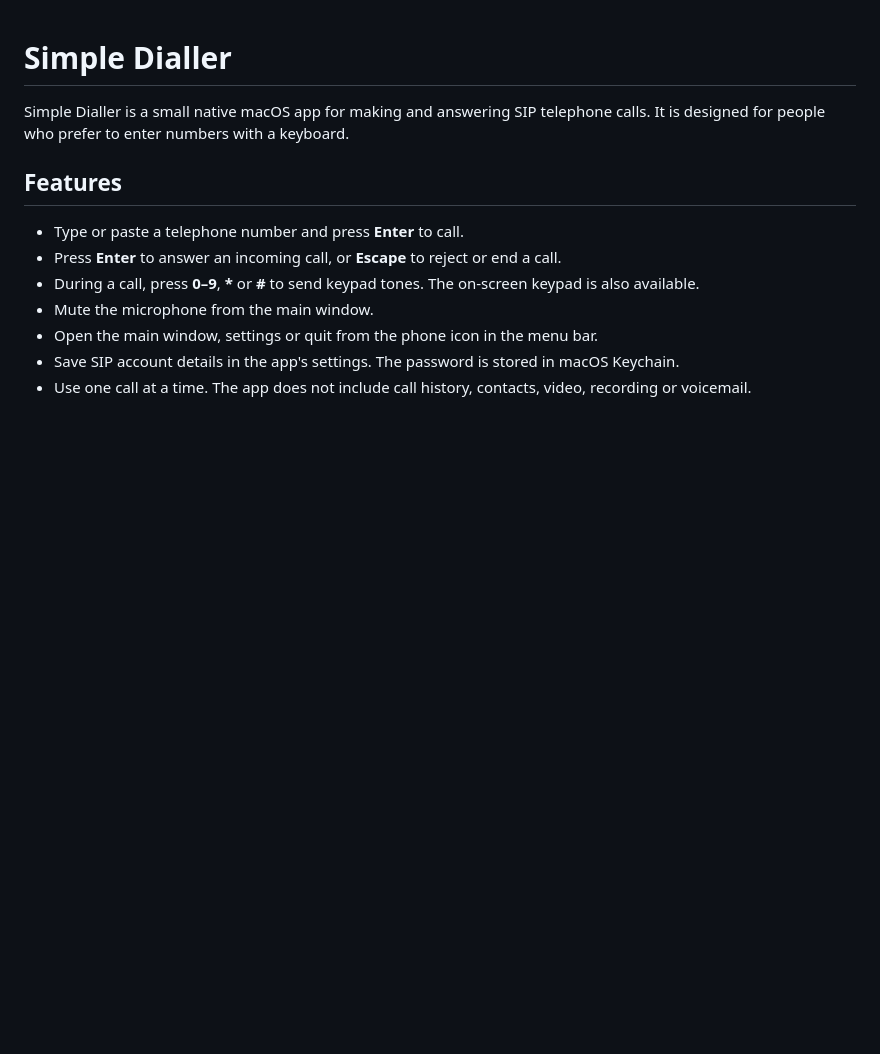
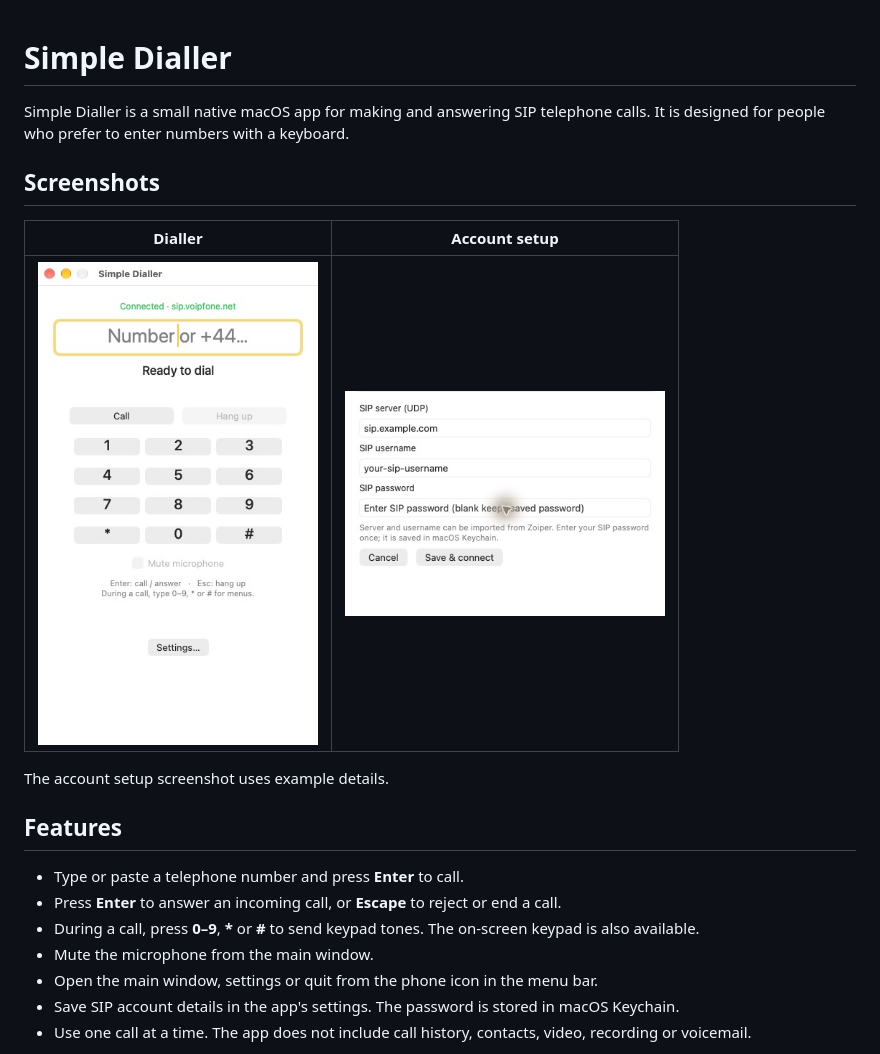
Before and after one commit to birdseeed/simple-dialler, a Markdown page: README.md, the part around the change. Drawn GitHub-style; pictures changed too: docs/screenshots/account-setup.png (added), docs/screenshots/dialler.png (added); blank space fills up the shorter version.

Commit message:
Show the dialler and account setup without exposing private SIP details

```diff
--- a/README.md
+++ b/README.md
@@ -1,6 +1,14 @@
 # Simple Dialler
 
 Simple Dialler is a small native macOS app for making and answering SIP telephone calls. It is designed for people who prefer to enter numbers with a keyboard.
+
+## Screenshots
+
+| Dialler | Account setup |
+| --- | --- |
+| <img src="docs/screenshots/dialler.png" width="280" alt="Simple Dialler connected and ready for keyboard dialling"> | <img src="docs/screenshots/account-setup.png" width="320" alt="SIP account settings using example details"> |
+
+The account setup screenshot uses example details.
 
 ## Features
 
```
